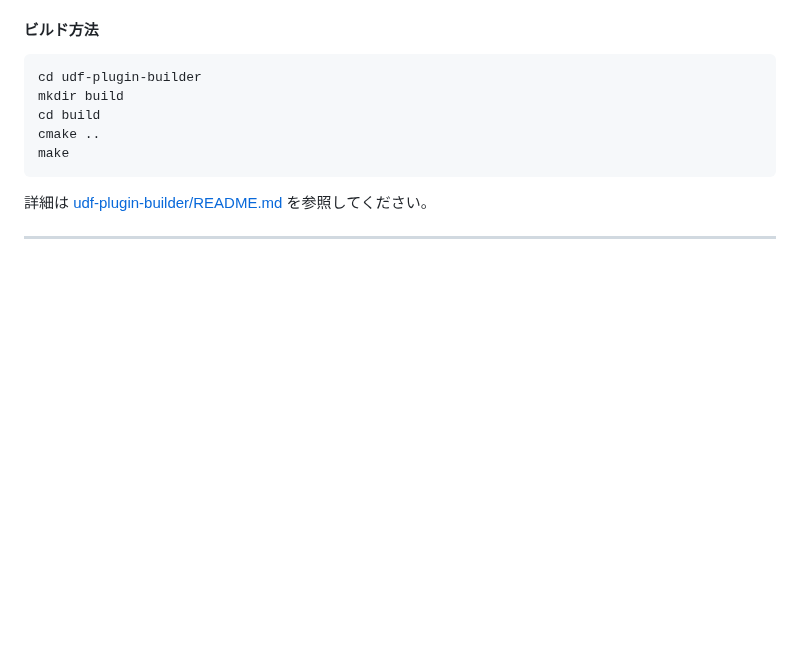
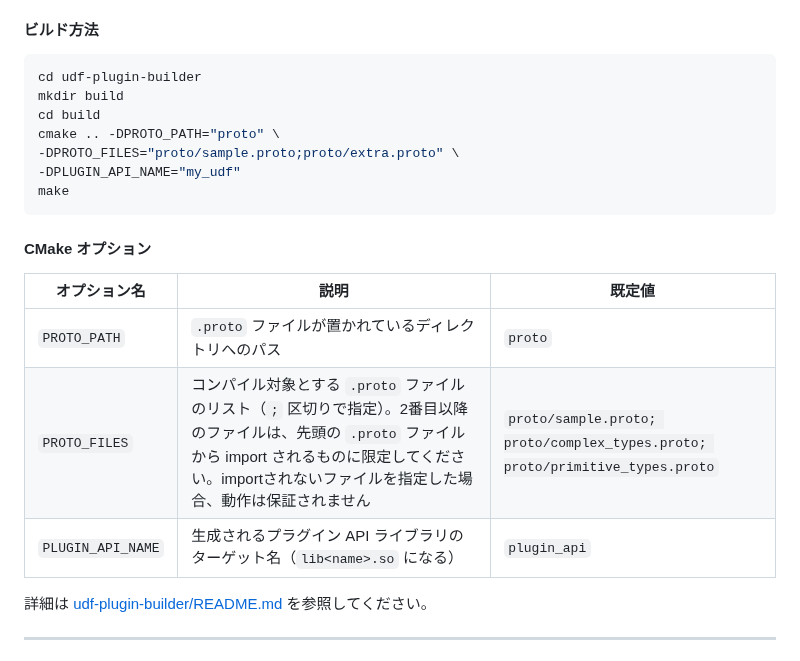
Before and after one commit to project-tsurugi/tsurugi-udf, a Markdown page: README.md, the part around one of its changes. GitHub-like rendering; blank space fills up the shorter version.

````diff
--- a/README.md
+++ b/README.md
@@ -108,9 +101,19 @@ ______________________________________________________________________
 cd udf-plugin-builder
 mkdir build
 cd build
-cmake ..
+cmake .. -DPROTO_PATH="proto" \
+-DPROTO_FILES="proto/sample.proto;proto/extra.proto" \
+-DPLUGIN_API_NAME="my_udf"
 make
 ```
+
+#### CMake オプション
+
+| オプション名 | 説明 | 既定値 |
+|---------------------|----------------------------------------------------------------------|--------|
+| `PROTO_PATH` | `.proto` ファイルが置かれているディレクトリへのパス | `proto` |
+| `PROTO_FILES` | コンパイル対象とする `.proto` ファイルのリスト（`;` 区切りで指定）。2番目以降のファイルは、先頭の `.proto` ファイルから import されるものに限定してください。importされないファイルを指定した場合、動作は保証されません | `proto/sample.proto; proto/complex_types.proto; proto/primitive_types.proto` |
+| `PLUGIN_API_NAME` | 生成されるプラグイン API ライブラリのターゲット名（`lib<name>.so` になる） | `plugin_api` |
 
 詳細は [udf-plugin-builder/README.md](./udf-plugin-builder/README.md) を参照してください。
 
````
Also changed, not shown: other parts of README.md (+48 -55 lines).
